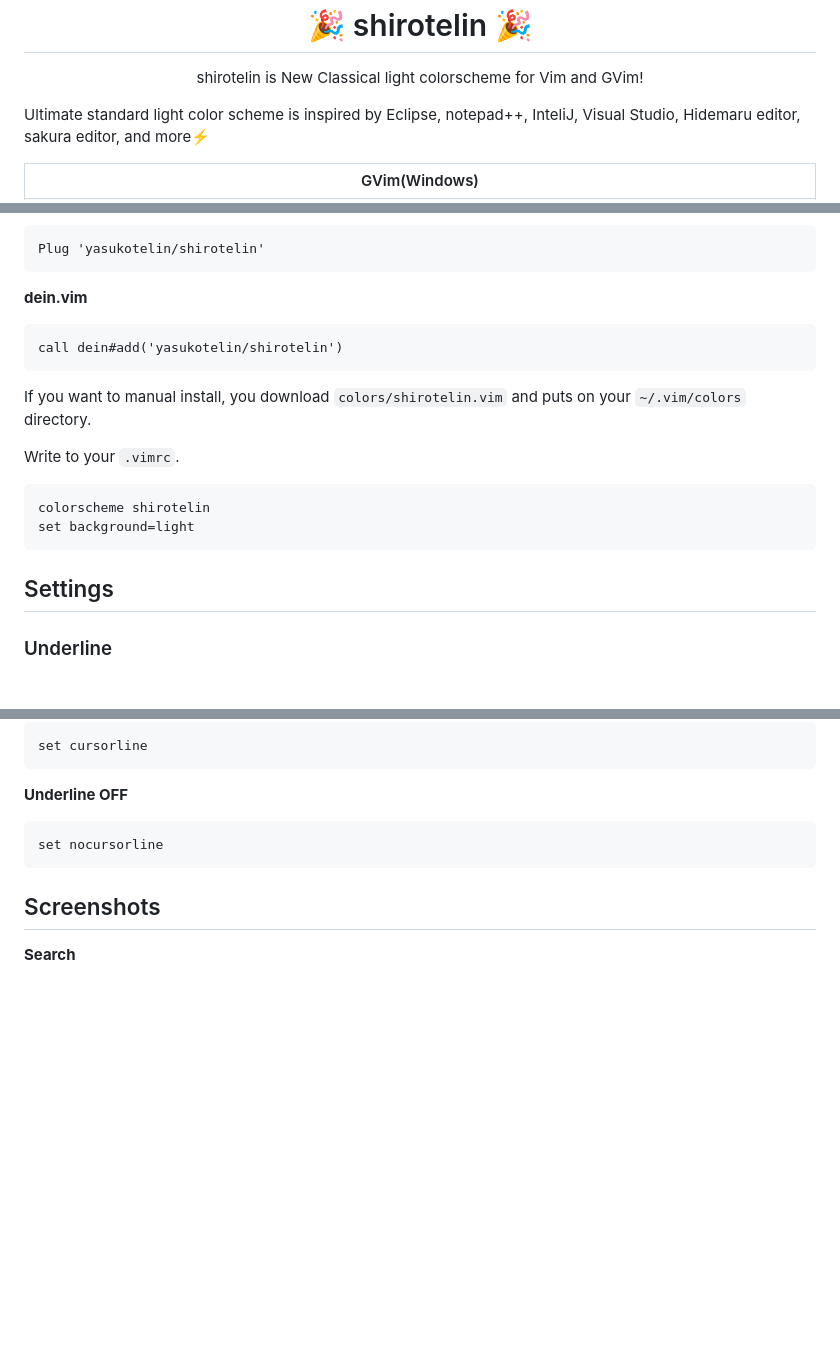
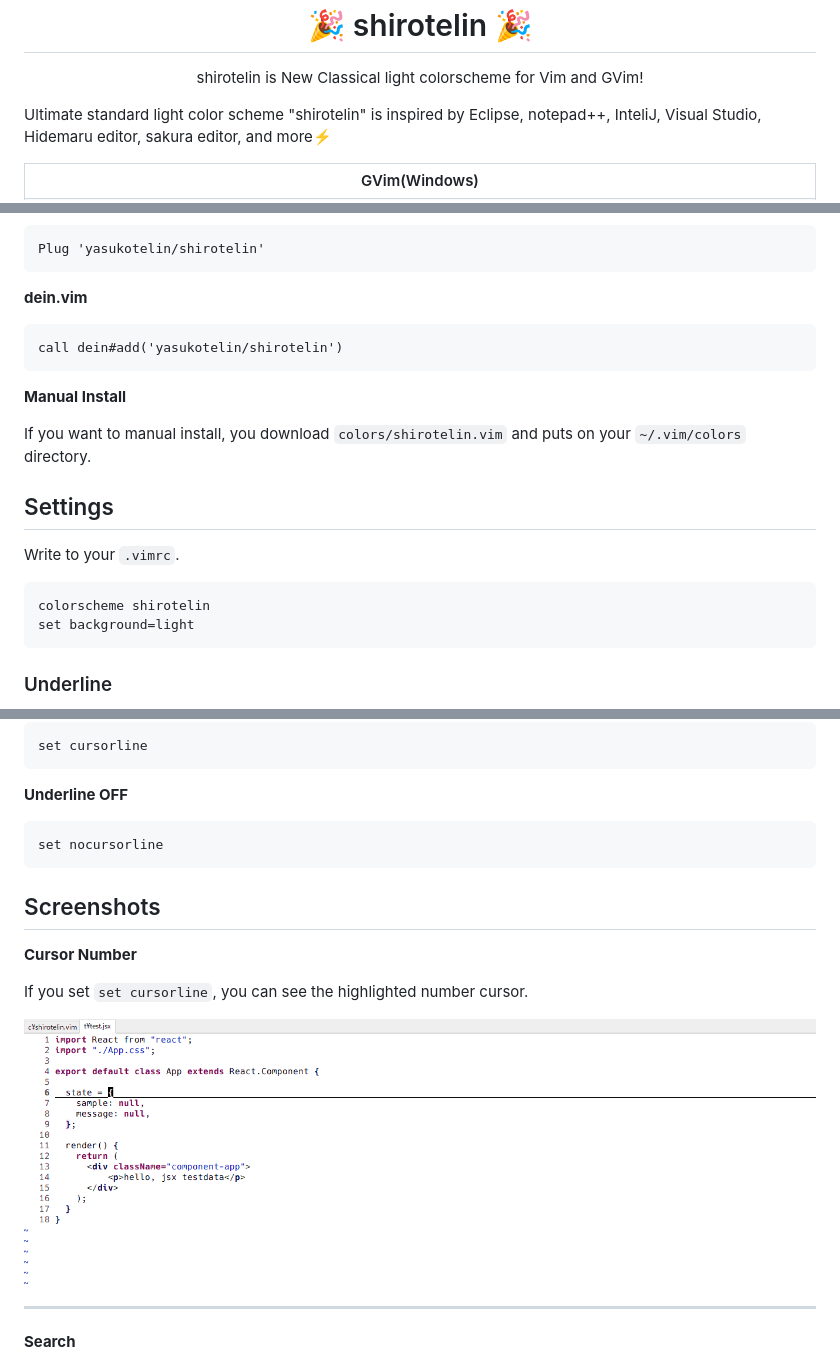
Before and after one commit to yasukotelin/shirotelin, a Markdown page: README.md, 3 parts joined by grey strips. GitHub-like rendering; pictures changed too: images/shirotelin-numver-cursor.gif (added); blank space fills up the shorter version.

Commit message:
Change the cursor number

````diff
--- a/README.md
+++ b/README.md
@@ -2,7 +2,7 @@
 
 <p align="center">shirotelin is New Classical light colorscheme for Vim and GVim!</p>
 
-Ultimate standard light color scheme is inspired by Eclipse, notepad++, InteliJ, Visual Studio, Hidemaru editor, sakura editor, and more⚡
+Ultimate standard light color scheme "shirotelin" is inspired by Eclipse, notepad++, InteliJ, Visual Studio, Hidemaru editor, sakura editor, and more⚡
 
 <table>
     <tr>
@@ -41,7 +41,11 @@ Plug 'yasukotelin/shirotelin'
 call dein#add('yasukotelin/shirotelin')
 ```
 
+**Manual Install**
+
 If you want to manual install, you download `colors/shirotelin.vim` and puts on your `~/.vim/colors` directory.
+
+## Settings
 
 Write to your `.vimrc`.
 
@@ -49,8 +53,6 @@ Write to your `.vimrc`.
 colorscheme shirotelin
 set background=light
 ```
-
-## Settings
 
 ### Underline
 
@@ -71,6 +73,14 @@ set nocursorline
 ```
 
 ## Screenshots
+
+**Cursor Number**
+
+If you set `set cursorline`, you can see the highlighted number cursor.
+
+<img src="images/shirotelin-numver-cursor.gif">
+
+---
 
 **Search**
 
````
Also changed, not shown: 1 other file.
